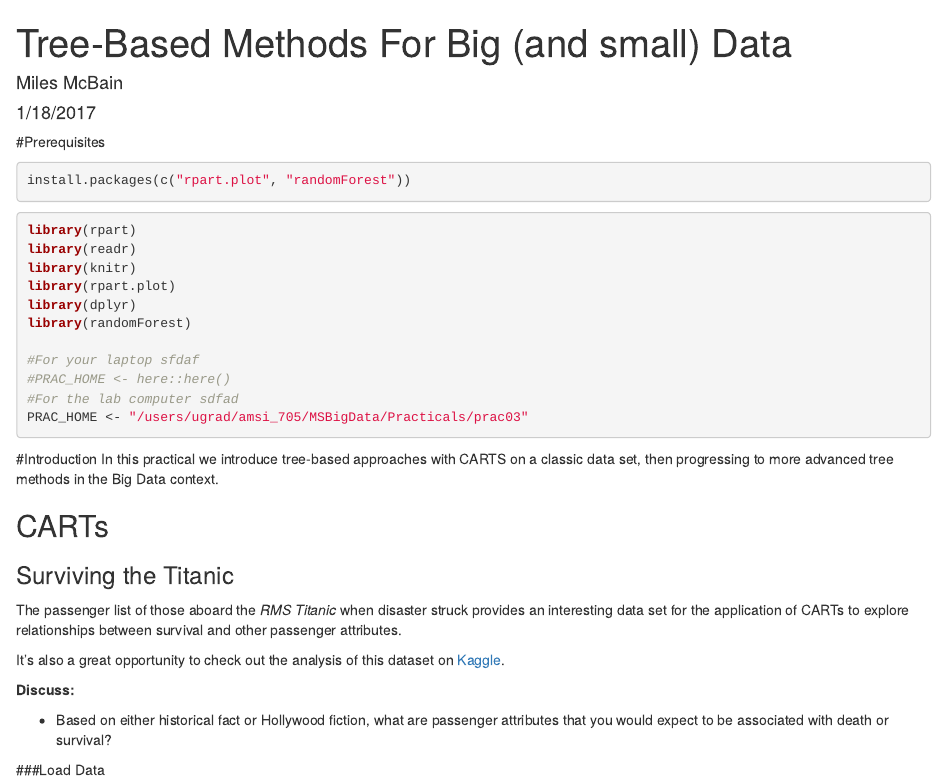
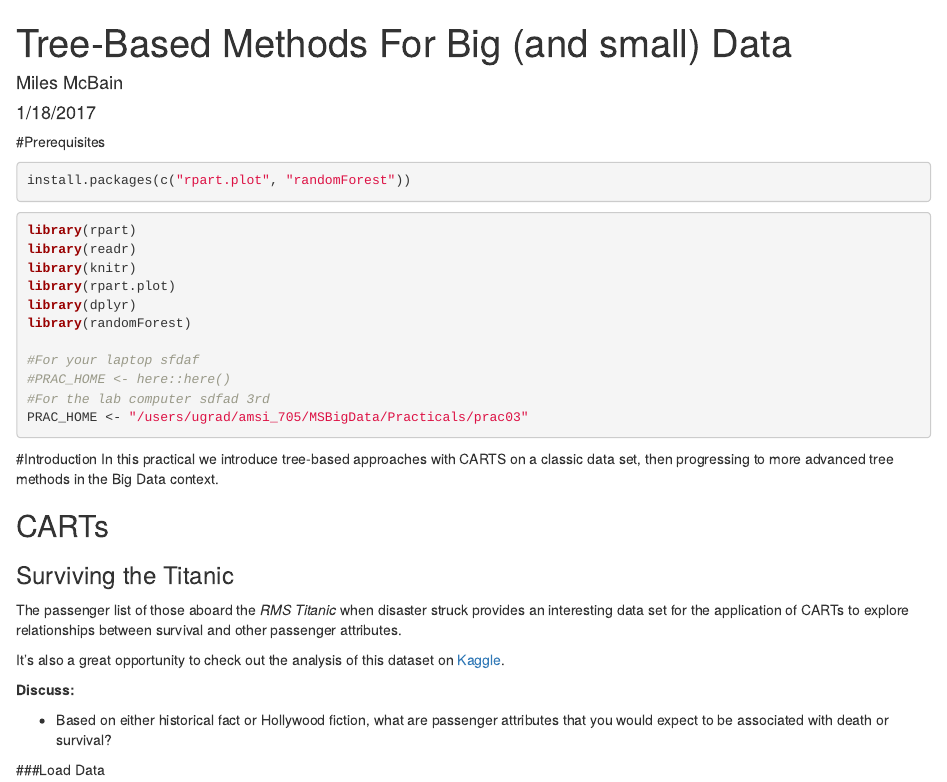
Before and after one commit to GarethPan/prac3, an R Markdown document (prac03_tree_methods.Rmd): the page in a window 1100 px wide, from its top. Rendered offline with R 4.5, knitr and Pandoc, with nearby package versions; code that draws random numbers runs with fixed seeds of ours; some code elsewhere in the file could not run offline.

Commit message:
2nd commit

````diff
--- a/prac03_tree_methods.Rmd
+++ b/prac03_tree_methods.Rmd
@@ -20,7 +20,7 @@ library(randomForest)
 
 #For your laptop sfdaf
 #PRAC_HOME <- here::here()
-#For the lab computer sdfad
+#For the lab computer sdfad 3rd
 PRAC_HOME <- "/users/ugrad/amsi_705/MSBigData/Practicals/prac03"
 ```
 
````
